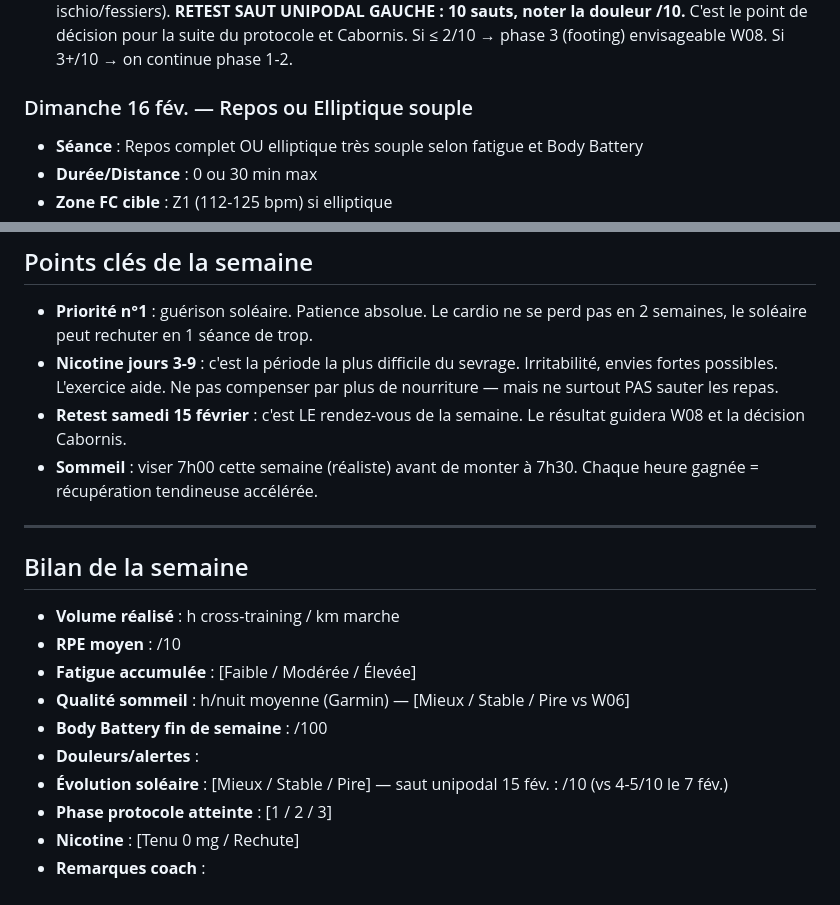
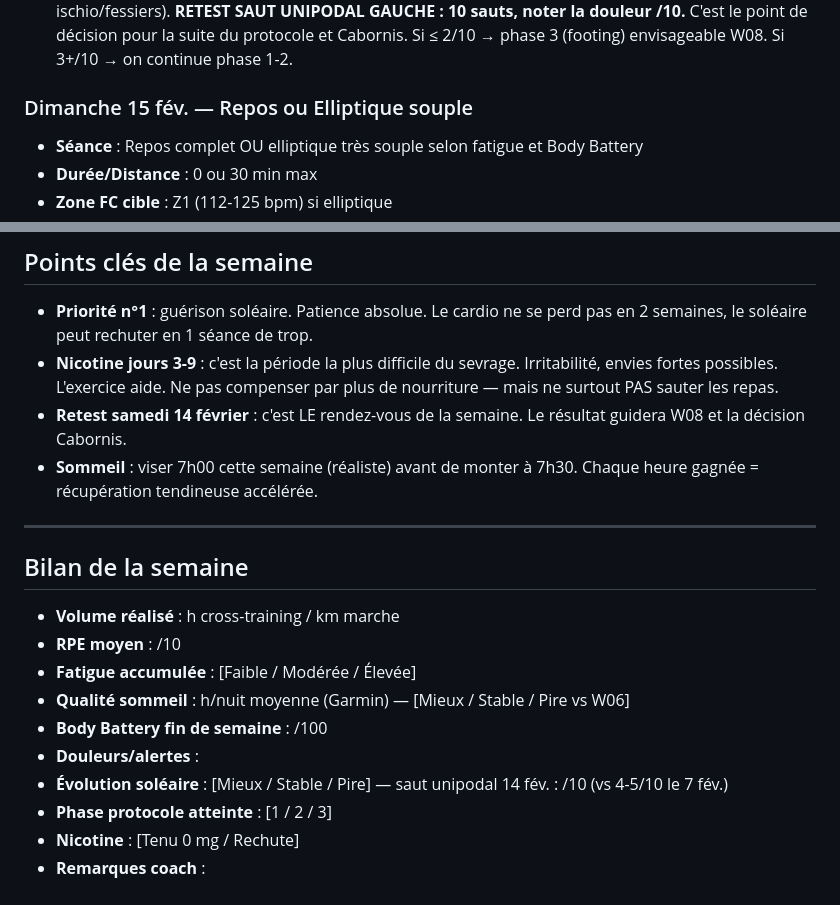
Before and after one commit to dreamskid/coach-trail, a Markdown page: semaines/2026-W07.md, 2 parts joined by grey strips. Drawn GitHub-style.

```diff
--- a/semaines/2026-W07.md
+++ b/semaines/2026-W07.md
@@ -78,7 +78,7 @@
 - **RPE** : /10
 - **Notes** : PPG complète incluant bas du corps doux (squats poids de corps, fentes avant légères, ischio/fessiers). **RETEST SAUT UNIPODAL GAUCHE : 10 sauts, noter la douleur /10.** C'est le point de décision pour la suite du protocole et Cabornis. Si ≤ 2/10 → phase 3 (footing) envisageable W08. Si 3+/10 → on continue phase 1-2.
 
-### Dimanche 16 fév. — Repos ou Elliptique souple
+### Dimanche 15 fév. — Repos ou Elliptique souple
 - **Séance** : Repos complet OU elliptique très souple selon fatigue et Body Battery
 - **Durée/Distance** : 0 ou 30 min max
 - **Zone FC cible** : Z1 (112-125 bpm) si elliptique
@@ -108,7 +108,7 @@
 
 - **Priorité n°1** : guérison soléaire. Patience absolue. Le cardio ne se perd pas en 2 semaines, le soléaire peut rechuter en 1 séance de trop.
 - **Nicotine jours 3-9** : c'est la période la plus difficile du sevrage. Irritabilité, envies fortes possibles. L'exercice aide. Ne pas compenser par plus de nourriture — mais ne surtout PAS sauter les repas.
-- **Retest samedi 15 février** : c'est LE rendez-vous de la semaine. Le résultat guidera W08 et la décision Cabornis.
+- **Retest samedi 14 février** : c'est LE rendez-vous de la semaine. Le résultat guidera W08 et la décision Cabornis.
 - **Sommeil** : viser 7h00 cette semaine (réaliste) avant de monter à 7h30. Chaque heure gagnée = récupération tendineuse accélérée.
 
 ---
@@ -121,7 +121,7 @@
 - **Qualité sommeil** : h/nuit moyenne (Garmin) — [Mieux / Stable / Pire vs W06]
 - **Body Battery fin de semaine** : /100
 - **Douleurs/alertes** :
-- **Évolution soléaire** : [Mieux / Stable / Pire] — saut unipodal 15 fév. : /10 (vs 4-5/10 le 7 fév.)
+- **Évolution soléaire** : [Mieux / Stable / Pire] — saut unipodal 14 fév. : /10 (vs 4-5/10 le 7 fév.)
 - **Phase protocole atteinte** : [1 / 2 / 3]
 - **Nicotine** : [Tenu 0 mg / Rechute]
 - **Remarques coach** :
```
Also changed, not shown: other parts of semaines/2026-W07.md (+6 -6 lines).
